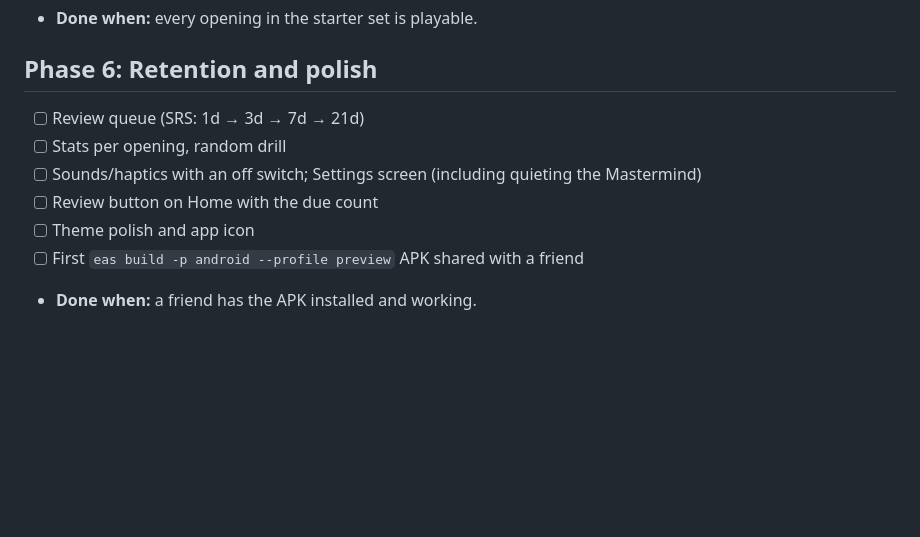
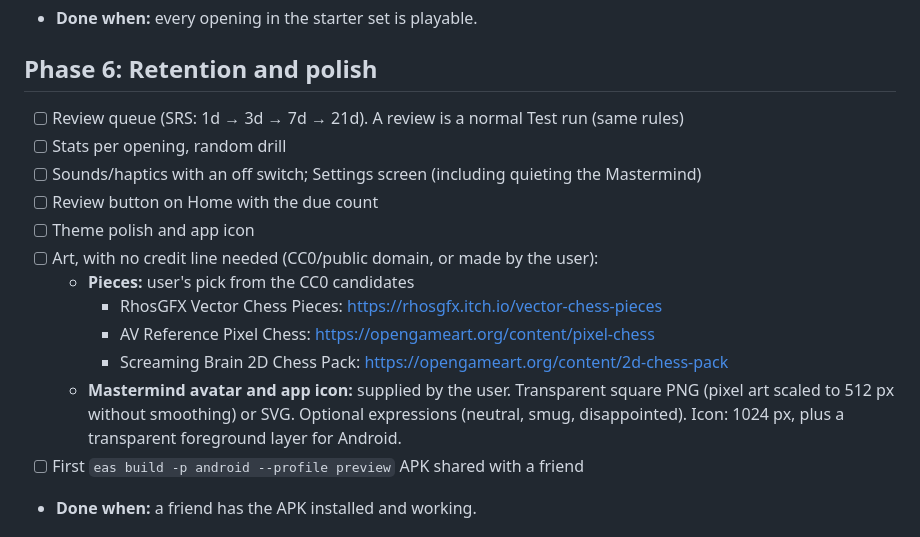
Before and after one commit to Lior-Rozen/OpenChess, a Markdown page: docs/ROADMAP.md, the part around the change. Rendered like a GitHub page; blank space fills up the shorter version.

Commit message:
Roadmap: phase 6 art plan (CC0 piece candidates, user-made Mastermind), reviews use Test rules

```diff
--- a/docs/ROADMAP.md
+++ b/docs/ROADMAP.md
@@ -64,11 +64,19 @@ Run this in a dedicated chess session: start it with "Read docs/prompts/phase5-c
 - **Done when:** every opening in the starter set is playable.
 
 ## Phase 6: Retention and polish
-- [ ] Review queue (SRS: 1d → 3d → 7d → 21d)
+- [ ] Review queue (SRS: 1d → 3d → 7d → 21d). A review is a normal Test run (same rules)
 - [ ] Stats per opening, random drill
 - [ ] Sounds/haptics with an off switch; Settings screen (including quieting the Mastermind)
 - [ ] Review button on Home with the due count
 - [ ] Theme polish and app icon
+- [ ] Art, with no credit line needed (CC0/public domain, or made by the user):
+  - **Pieces:** user's pick from the CC0 candidates
+    - RhosGFX Vector Chess Pieces: https://rhosgfx.itch.io/vector-chess-pieces
+    - AV Reference Pixel Chess: https://opengameart.org/content/pixel-chess
+    - Screaming Brain 2D Chess Pack: https://opengameart.org/content/2d-chess-pack
+  - **Mastermind avatar and app icon:** supplied by the user. Transparent square PNG (pixel art
+    scaled to 512 px without smoothing) or SVG. Optional expressions (neutral, smug, disappointed).
+    Icon: 1024 px, plus a transparent foreground layer for Android.
 - [ ] First `eas build -p android --profile preview` APK shared with a friend
 - **Done when:** a friend has the APK installed and working.
 
```
